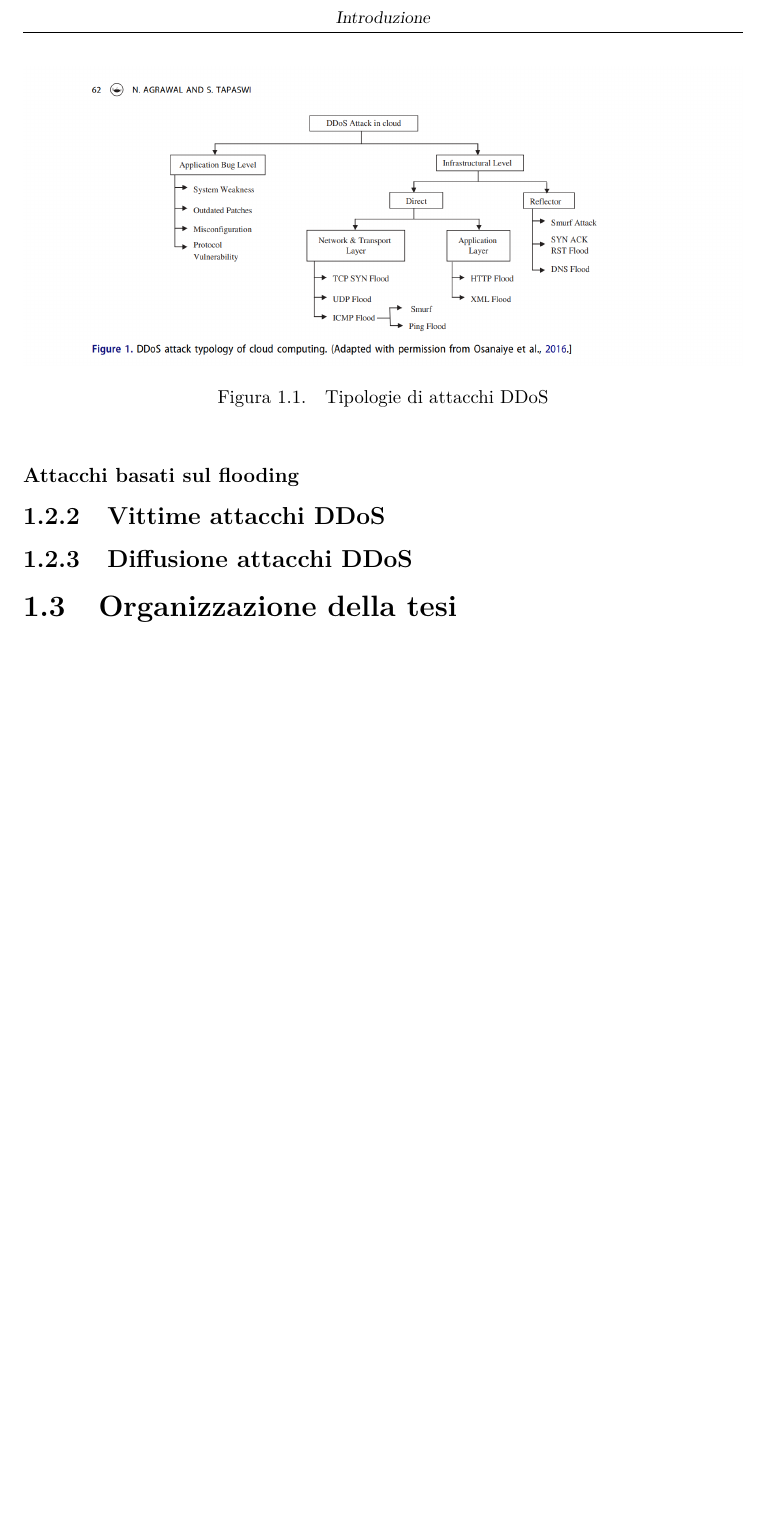
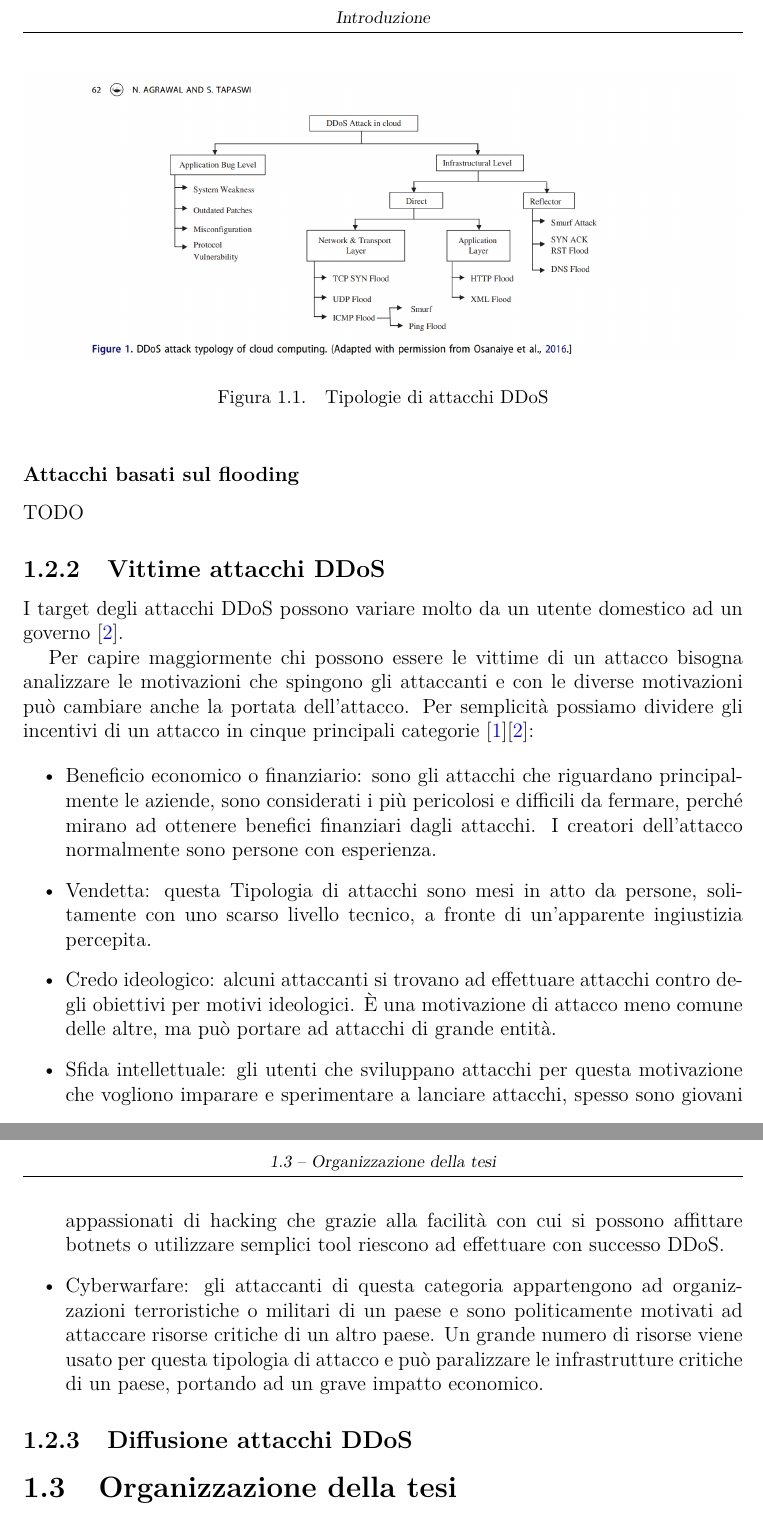
Before and after one commit to stelosca96/Tesi, a LaTeX thesis (main.tex, which reads capitoli/introduzione.tex): part of page 7 of 18 before the commit and two parts of pages 7 and 8 of 20 after it, the two joined at a grey line, cut so that both start at the same text, the shorter picture padded with empty space. Compiled offline with pdfLaTeX.

Commit message:
Vittime attacchi

```diff
--- a/capitoli/introduzione.tex
+++ b/capitoli/introduzione.tex
@@ -27,10 +27,27 @@ L'obiettivo di questa sarà concentrato sul rilevamento e la mitigazione della s
 
 \subsubsection{Attacchi basati sul flooding}
 
+TODO
+
+\subsection{Vittime attacchi DDoS}
+
+I target degli attacchi DDoS possono variare molto da un utente domestico ad un governo \cite{ddos_motivations}.
+
+% todo: introduzione: qua potrei nominare delle statistiche sugli attacchi con la distribuzione delle vittime
+
+Per capire maggiormente chi possono essere le vittime di un attacco bisogna analizzare le motivazioni che spingono gli attaccanti e con le diverse motivazioni può cambiare anche la portata dell'attacco. Per semplicità possiamo dividere gli incentivi di un attacco in cinque principali categorie \cite{ddos_survey_1}\cite{ddos_motivations}:
+
+\begin{itemize}
+    \item Beneficio economico o finanziario: sono gli attacchi che riguardano principalmente le aziende, sono considerati i più pericolosi e difficili da fermare, perché mirano ad ottenere benefici finanziari dagli attacchi. I creatori dell'attacco normalmente sono persone con esperienza.
+    \item Vendetta: questa Tipologia di attacchi sono mesi in atto da persone, solitamente con uno scarso livello tecnico, a fronte di un'apparente ingiustizia percepita.
+    \item Credo ideologico: alcuni attaccanti si trovano ad effettuare attacchi contro degli obiettivi per motivi ideologici. È una motivazione di attacco meno comune delle altre, ma può portare ad attacchi di grande entità. % todo: valutare se mettere esempi attacchi tipo cnn 2008, wikileaks 2010 e iran 2009
+    \item Sfida intellettuale: gli utenti che sviluppano attacchi per questa motivazione che vogliono imparare e sperimentare a lanciare attacchi, spesso sono giovani appassionati di hacking che grazie alla facilità con cui si possono affittare botnets o utilizzare semplici tool riescono ad effettuare con successo DDoS.
+    \item Cyberwarfare: gli attaccanti di questa categoria appartengono ad organizzazioni terroristiche o militari di un paese e sono politicamente motivati ad attaccare risorse critiche di un altro paese. Un grande numero di risorse viene usato per questa tipologia di attacco e può paralizzare le infrastrutture critiche di un paese, portando ad un grave impatto economico.
+\end{itemize}
 
 
-\subsection{Vittime attacchi DDoS}
 \subsection{Diffusione attacchi DDoS}
 
 
+
 \section{Organizzazione della tesi}
```
Also changed, not shown: capitoli/bibliografia.tex (+8 -1 lines), main.pdf.
